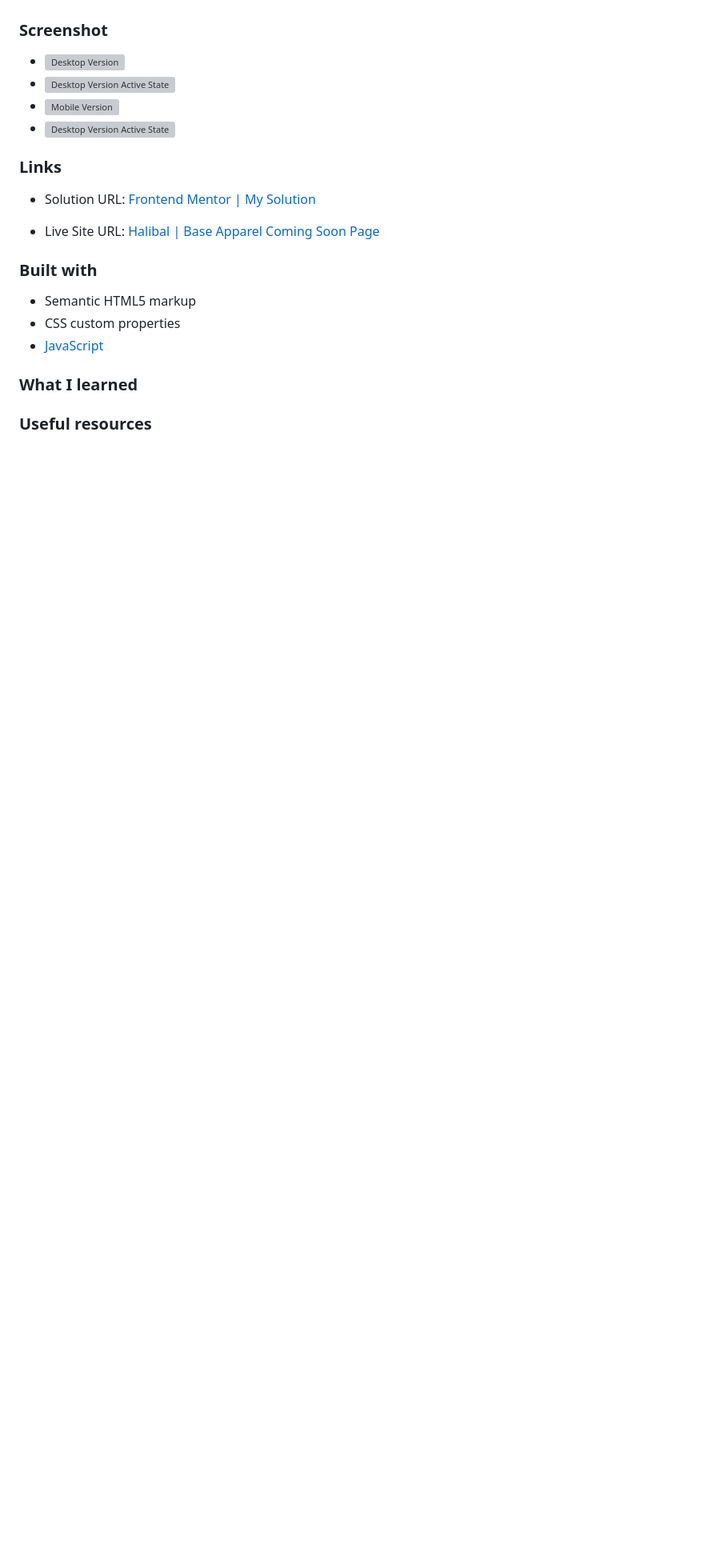
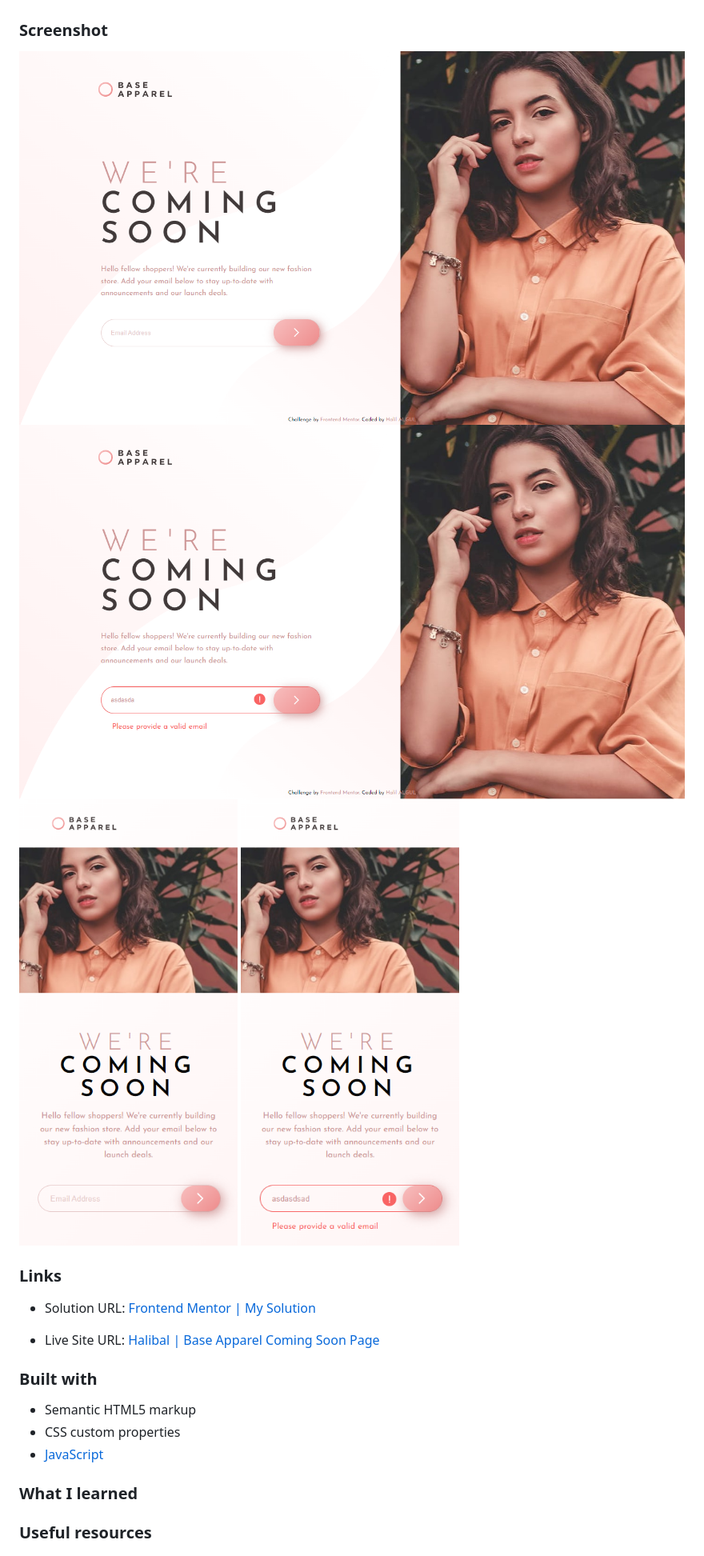
Before and after one commit to halibal/base-apparel-coming-home-page, a Markdown page: README.md, the part around the change printed below. Shown: that part at 80% size. Rendered like a GitHub page; pictures changed too: images/desktop_active.png (added), images/desktop_default.png (added); blank space fills up the shorter version; grey boxes are pictures that could not be loaded.

Commit message:
screenshots added

```diff
--- a/README.md
+++ b/README.md
@@ -29,10 +29,10 @@ Users should be able to:
 
 ### Screenshot
 
-- ![Desktop Version]()
-- ![Desktop Version Active State]()
-- ![Mobile Version]()
-- ![Desktop Version Active State]()
+![Desktop Version](./images/desktop_default.png)
+![Desktop Version Active State](./images/desktop_active.png)
+![Mobile Version](./images/mobile_default.png)
+![Desktop Version Active State](./images/mobile_active.png)
 
 ### Links
 
```
Also changed, not shown: other parts of README.md (+1 -1 lines).
